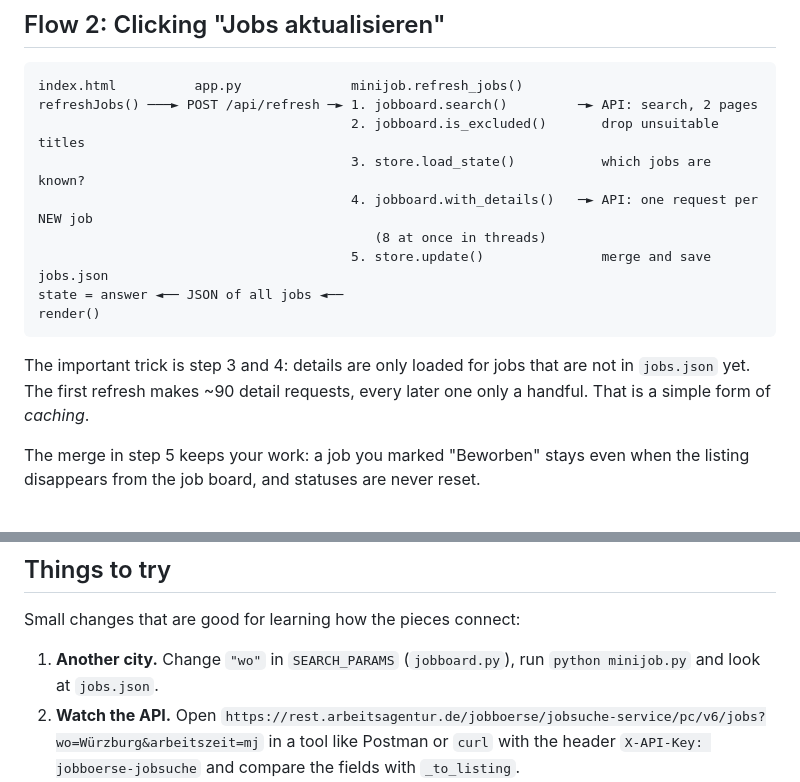
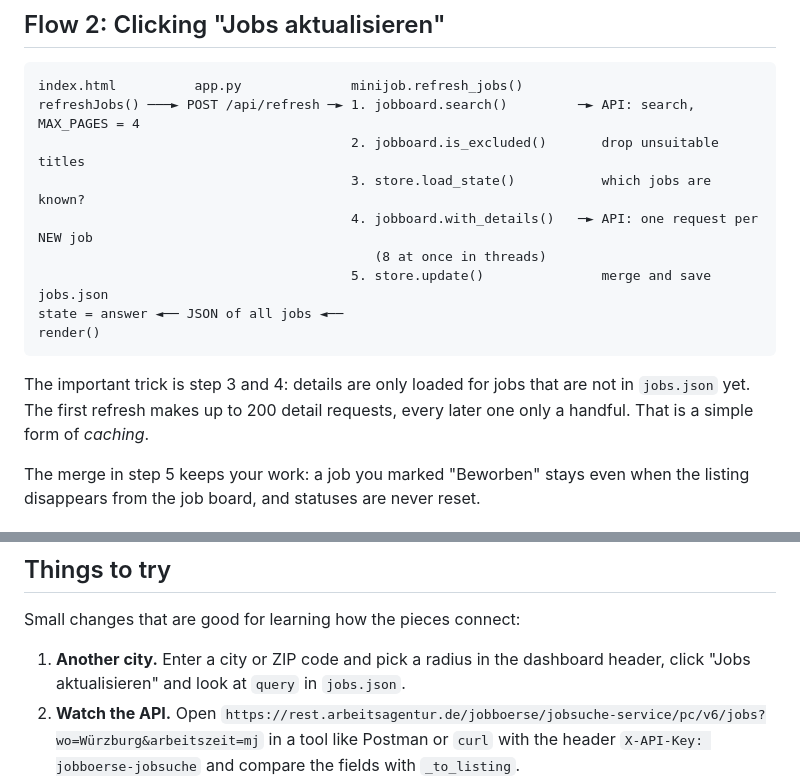
Before and after one commit to Natn85/minijob-finder, a Markdown page: HOW_IT_WORKS.md, 2 parts joined by grey strips. GitHub-like rendering.

````diff
--- a/HOW_IT_WORKS.md
+++ b/HOW_IT_WORKS.md
@@ -52,7 +52,7 @@ instantly.
 
 ```
 index.html          app.py              minijob.refresh_jobs()
-refreshJobs() ───► POST /api/refresh ─► 1. jobboard.search()         ─► API: search, 2 pages
+refreshJobs() ───► POST /api/refresh ─► 1. jobboard.search()         ─► API: search, MAX_PAGES = 4
                                         2. jobboard.is_excluded()       drop unsuitable titles
                                         3. store.load_state()           which jobs are known?
                                         4. jobboard.with_details()   ─► API: one request per NEW job
@@ -63,7 +63,7 @@ render()
 ```
 
 The important trick is step 3 and 4: details are only loaded for jobs that
-are not in `jobs.json` yet. The first refresh makes ~90 detail requests,
+are not in `jobs.json` yet. The first refresh makes up to 200 detail requests,
 every later one only a handful. That is a simple form of *caching*.
 
 The merge in step 5 keeps your work: a job you marked "Beworben" stays even
@@ -171,8 +171,8 @@ Where to find each one in the code:
 
 Small changes that are good for learning how the pieces connect:
 
-1. **Another city.** Change `"wo"` in `SEARCH_PARAMS` (`jobboard.py`), run
-   `python minijob.py` and look at `jobs.json`.
+1. **Another city.** Enter a city or ZIP code and pick a radius in the dashboard
+   header, click "Jobs aktualisieren" and look at `query` in `jobs.json`.
 2. **Watch the API.** Open `https://rest.arbeitsagentur.de/jobboerse/jobsuche-service/pc/v6/jobs?wo=Würzburg&arbeitszeit=mj`
    in a tool like Postman or `curl` with the header `X-API-Key: jobboerse-jobsuche`
    and compare the fields with `_to_listing`.
````
Also changed, not shown: README.md (+29 -5 lines), docs/screenshot-applied.png (added), docs/screenshot-details.png (added), docs/screenshot-hidden.png (added), docs/screenshot-profile.png (added), docs/screenshot.png (added), 1 other file.
